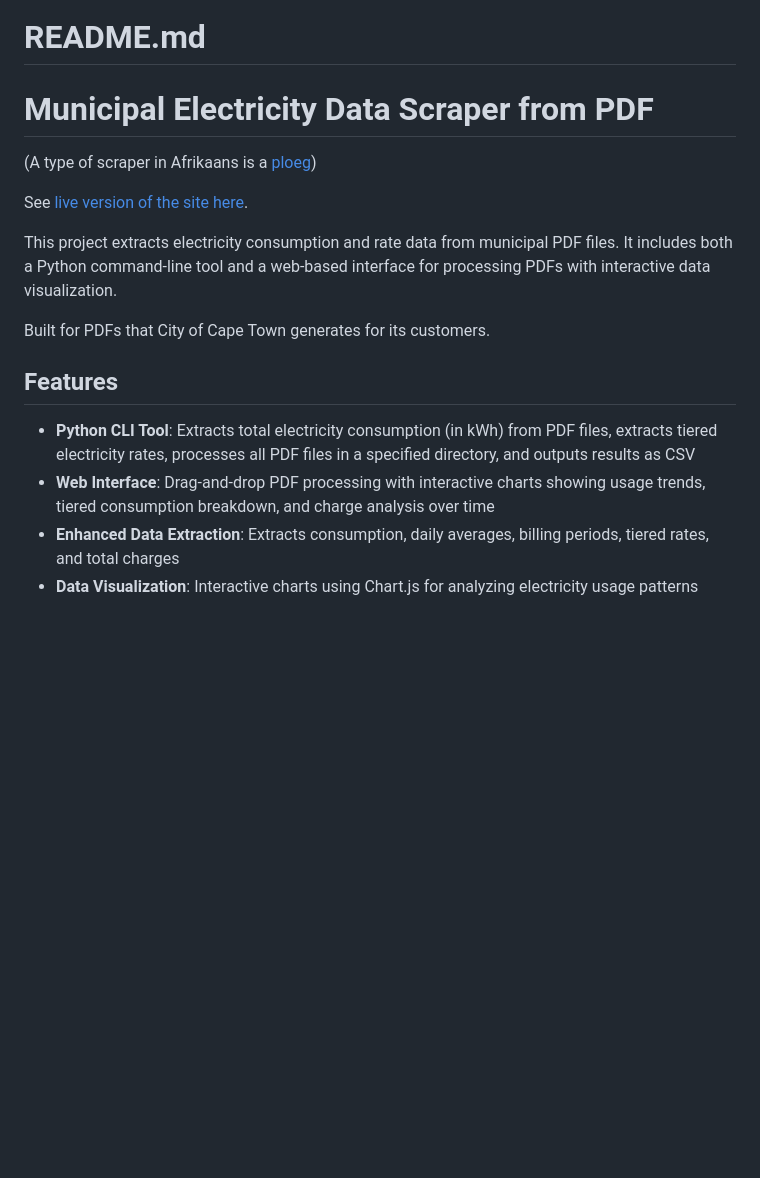
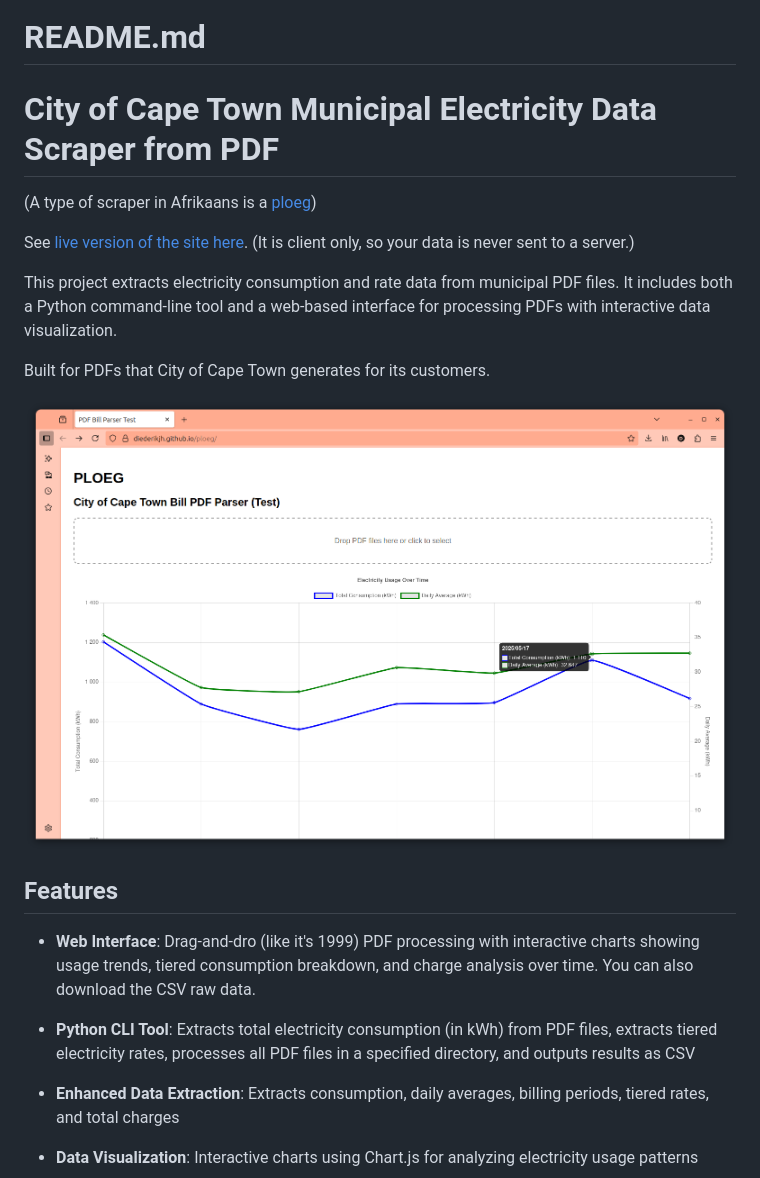
Before and after one commit to Diederikjh/ploeg, a Markdown page: README.md, the part around the change. GitHub-like rendering; pictures changed too: img/ploeg.png (added); blank space fills up the shorter version.

Commit message:
Update for README including screenshot

```diff
--- a/README.md
+++ b/README.md
@@ -1,19 +1,23 @@
 # README.md
 
-# Municipal Electricity Data Scraper from PDF
+# City of Cape Town Municipal Electricity Data Scraper from PDF
 
 (A type of scraper in Afrikaans is a [ploeg](https://af.wikipedia.org/wiki/Ploeg))
 
-See [live version of the site here](https://diederikjh.github.io/ploeg/).
+See [live version of the site here](https://diederikjh.github.io/ploeg/).  (It is client only, so your data is never sent to a server.)
 
 This project extracts electricity consumption and rate data from municipal PDF files. It includes both a Python command-line tool and a web-based interface for processing PDFs with interactive data visualization.
 
 Built for PDFs that City of Cape Town generates for its customers.
 
+![Ploeg Web Interface](img/ploeg.png)
+
 ## Features
 
+- **Web Interface**: Drag-and-dro (like it's 1999) PDF processing with interactive charts showing usage trends, tiered consumption breakdown, and charge analysis over time.  You can also download the CSV raw data.
+
 - **Python CLI Tool**: Extracts total electricity consumption (in kWh) from PDF files, extracts tiered electricity rates, processes all PDF files in a specified directory, and outputs results as CSV
-- **Web Interface**: Drag-and-drop PDF processing with interactive charts showing usage trends, tiered consumption breakdown, and charge analysis over time
+
 - **Enhanced Data Extraction**: Extracts consumption, daily averages, billing periods, tiered rates, and total charges
 - **Data Visualization**: Interactive charts using Chart.js for analyzing electricity usage patterns
 
```
